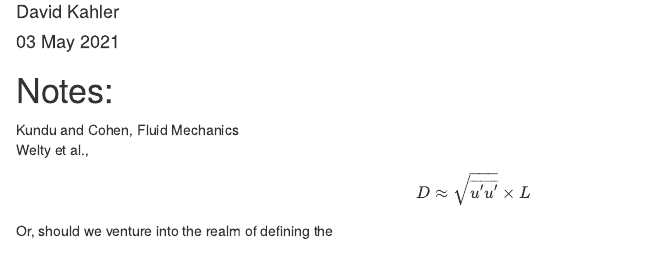
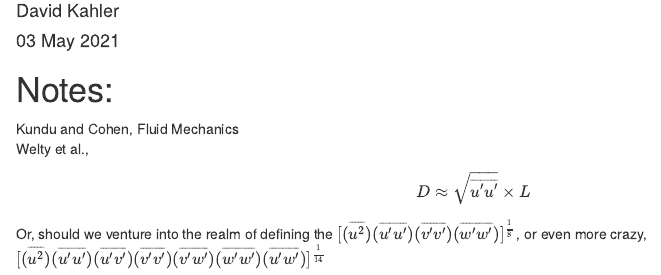
Before and after one commit to hydro-lab/turbulent-mixing, an R Markdown document (mixing.Rmd): the page in a window 1100 px wide, from 70 px down. Rendered offline with R 4.5, knitr and Pandoc, with nearby package versions.

Commit message:
More notes.

````diff
--- a/mixing.Rmd
+++ b/mixing.Rmd
@@ -16,7 +16,7 @@ Welty et al.,
 D \approx \sqrt{\overline{u^\prime u^\prime}} \times L
 \end{equation}
 
-Or, should we venture into the realm of defining the
+Or, should we venture into the realm of defining the $\lbrack (\overline{u^2}) (\overline{u^\prime u^\prime}) (\overline{v^\prime v^\prime}) (\overline{w^\prime w^\prime}) \rbrack ^{\frac{1}{8}}$, or even more crazy, $\lbrack (\overline{u^2}) (\overline{u^\prime u^\prime}) (\overline{u^\prime v^\prime}) (\overline{v^\prime v^\prime}) (\overline{v^\prime w^\prime}) (\overline{w^\prime w^\prime}) (\overline{u^\prime w^\prime}) \rbrack ^{\frac{1}{14}}$
 
 ```{r setup, include=FALSE}
 knitr::opts_chunk$set(echo = TRUE)
````
Also changed, not shown: mixing.html.
